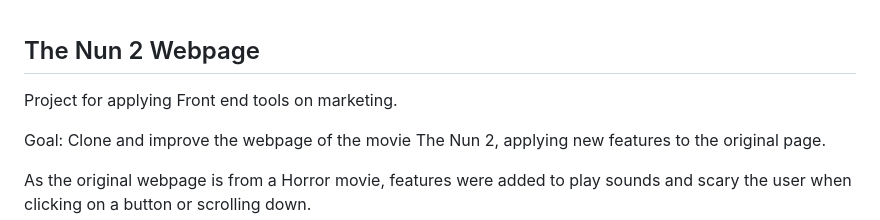
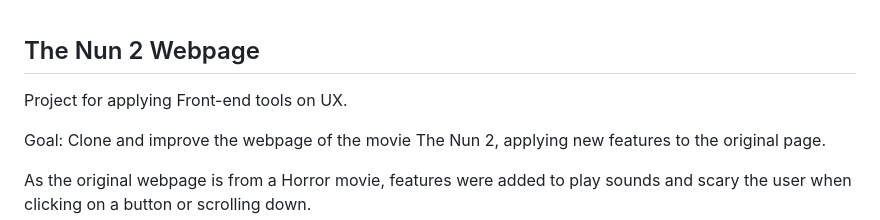
Before and after one commit to susyhaga/the_nun_2_lp, a Markdown page: README.md, the part around the change. Rendered like a GitHub page.

```diff
--- a/README.md
+++ b/README.md
@@ -1,6 +1,6 @@
 ## The Nun 2 Webpage
 
-Project for applying Front end tools on marketing.
+Project for applying Front-end tools on UX.
 
 Goal: Clone and improve the webpage of the movie The Nun 2, applying new features to the original page.
 
```
